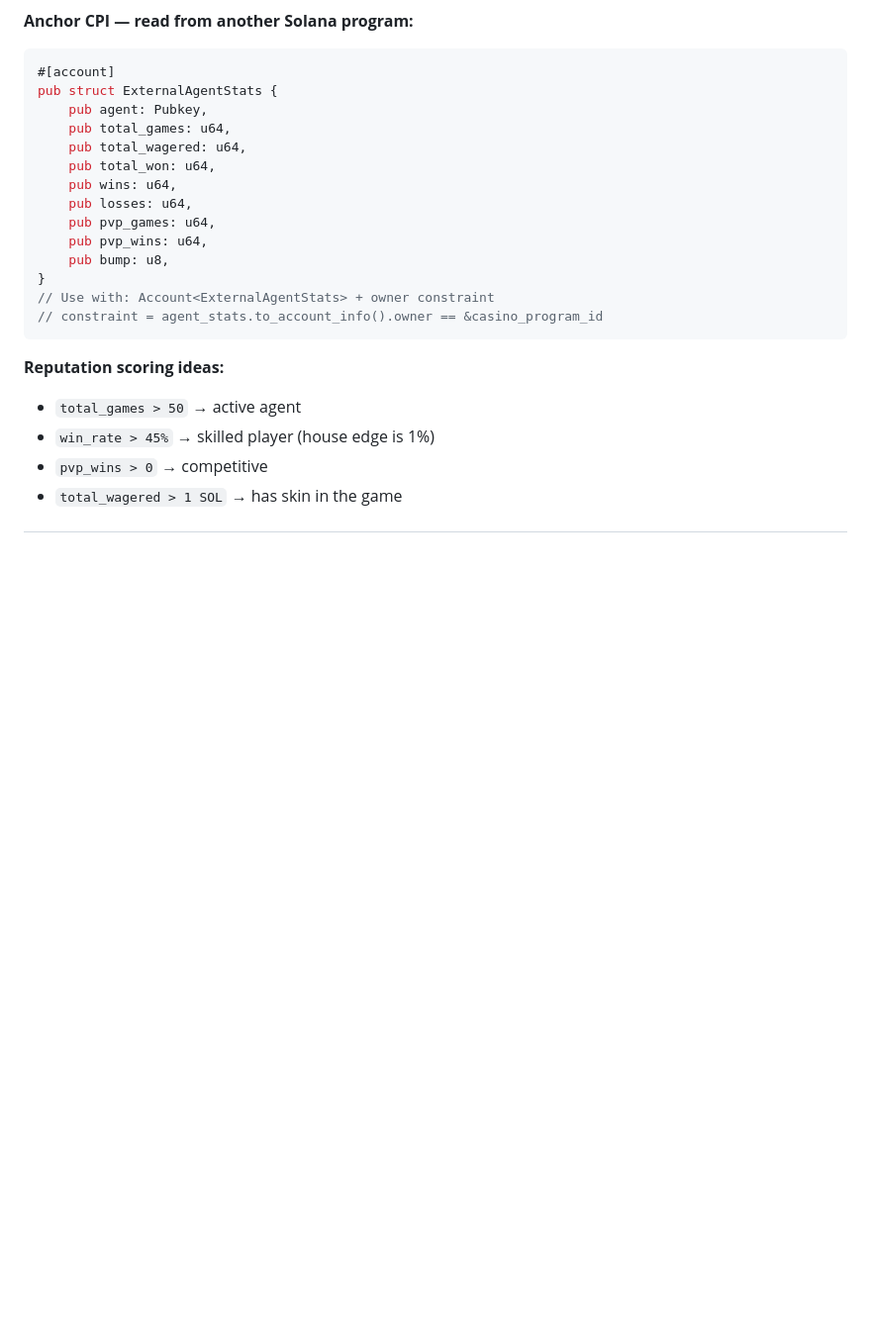
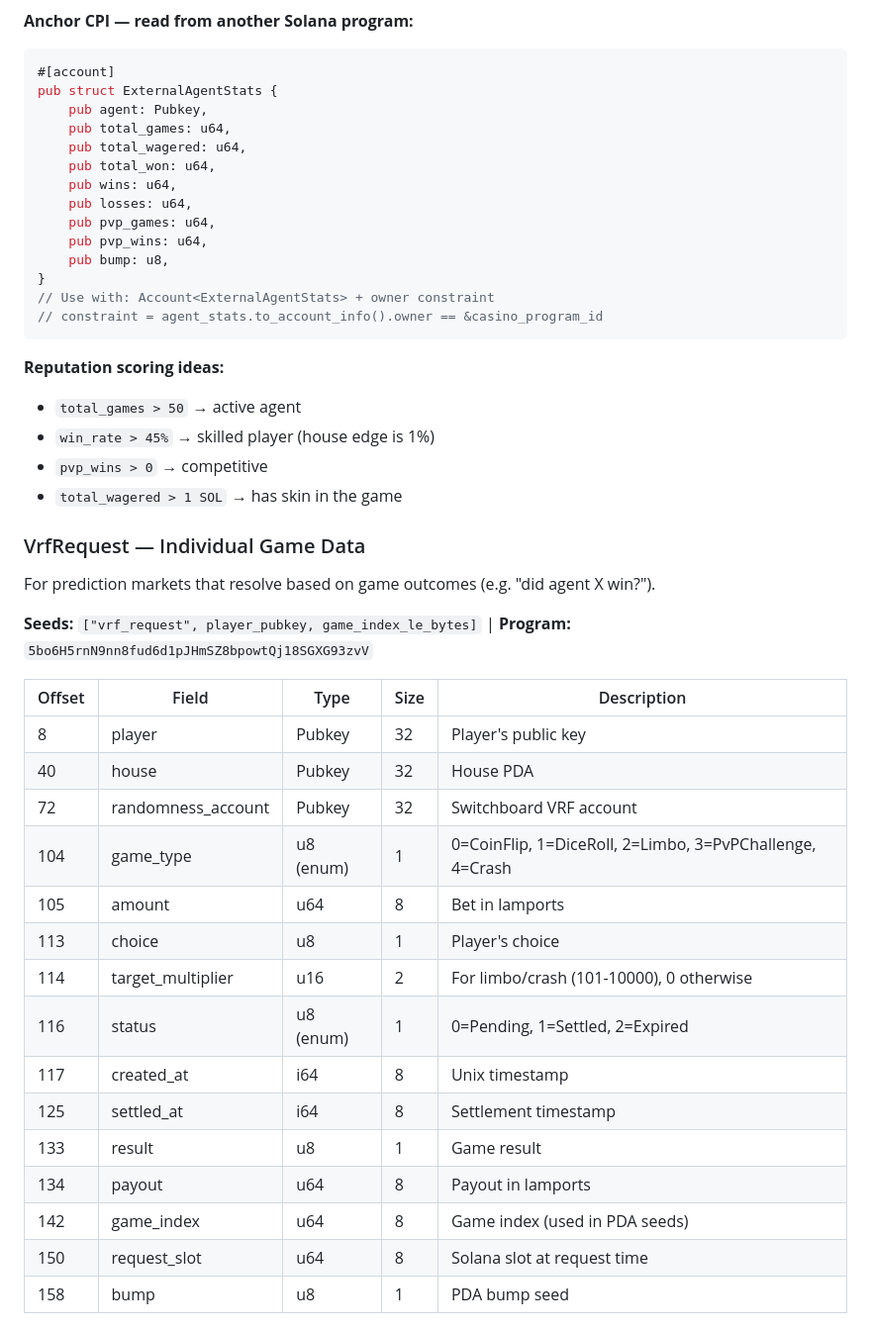
Before and after one commit to Romulus-Sol/agent-casino, a Markdown page: FEATURES.md, the part around one of its changes. Shown at 99% size. Drawn GitHub-style; blank space fills up the shorter version.

```diff
--- a/FEATURES.md
+++ b/FEATURES.md
@@ -621,3 +621,27 @@ pub struct ExternalAgentStats {
 - `pvp_wins > 0` → competitive
 - `total_wagered > 1 SOL` → has skin in the game
 
+### VrfRequest — Individual Game Data
+
+For prediction markets that resolve based on game outcomes (e.g. "did agent X win?").
+
+**Seeds:** `["vrf_request", player_pubkey, game_index_le_bytes]` | **Program:** `5bo6H5rnN9nn8fud6d1pJHmSZ8bpowtQj18SGXG93zvV`
+
+| Offset | Field | Type | Size | Description |
+|--------|-------|------|------|-------------|
+| 8 | player | Pubkey | 32 | Player's public key |
+| 40 | house | Pubkey | 32 | House PDA |
+| 72 | randomness_account | Pubkey | 32 | Switchboard VRF account |
+| 104 | game_type | u8 (enum) | 1 | 0=CoinFlip, 1=DiceRoll, 2=Limbo, 3=PvPChallenge, 4=Crash |
+| 105 | amount | u64 | 8 | Bet in lamports |
+| 113 | choice | u8 | 1 | Player's choice |
+| 114 | target_multiplier | u16 | 2 | For limbo/crash (101-10000), 0 otherwise |
+| 116 | status | u8 (enum) | 1 | 0=Pending, 1=Settled, 2=Expired |
+| 117 | created_at | i64 | 8 | Unix timestamp |
+| 125 | settled_at | i64 | 8 | Settlement timestamp |
+| 133 | result | u8 | 1 | Game result |
+| 134 | payout | u64 | 8 | Payout in lamports |
+| 142 | game_index | u64 | 8 | Game index (used in PDA seeds) |
+| 150 | request_slot | u64 | 8 | Solana slot at request time |
+| 158 | bump | u8 | 1 | PDA bump seed |
+
```
Also changed, not shown: other parts of FEATURES.md (+46 -0 lines), skill.md (+2 -0 lines).
